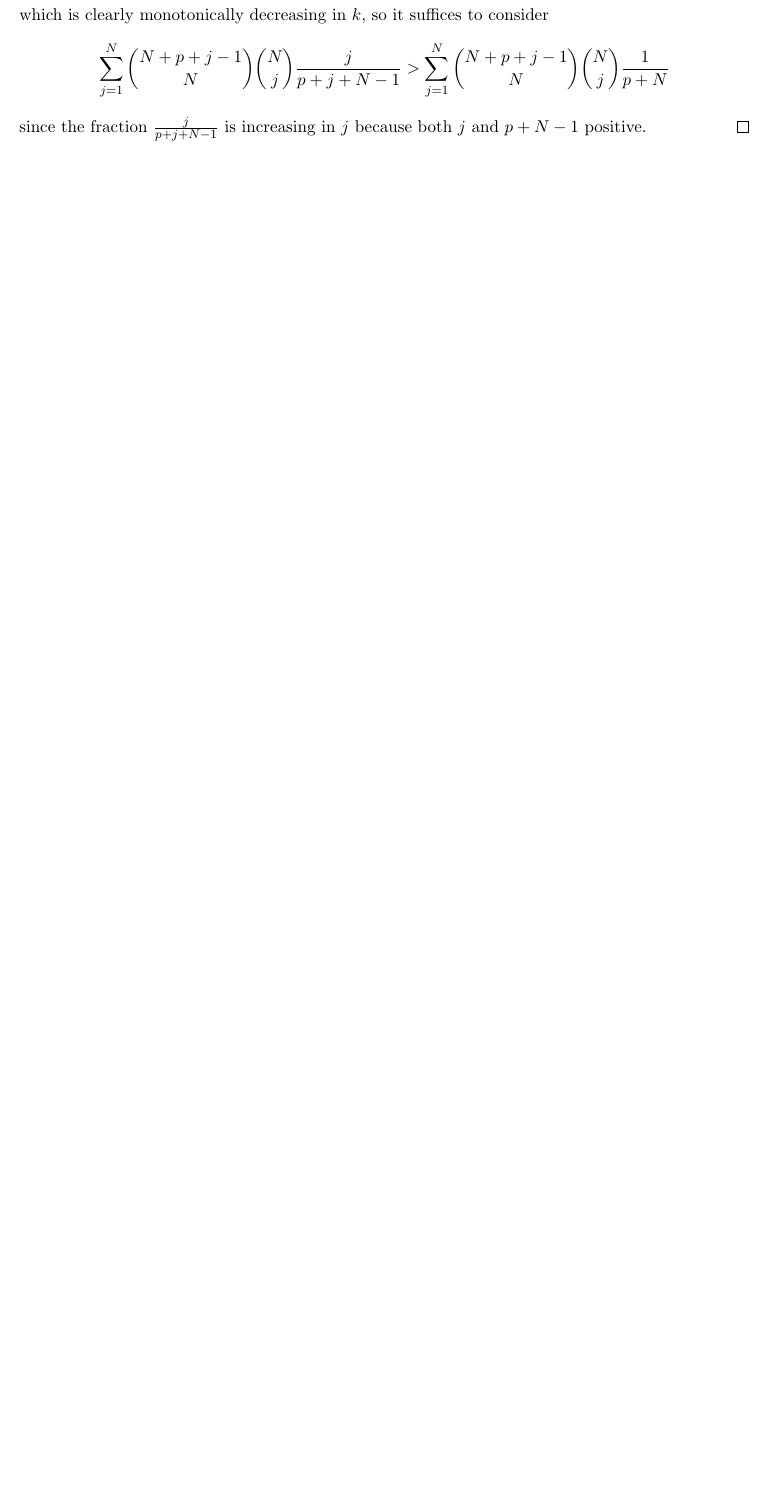
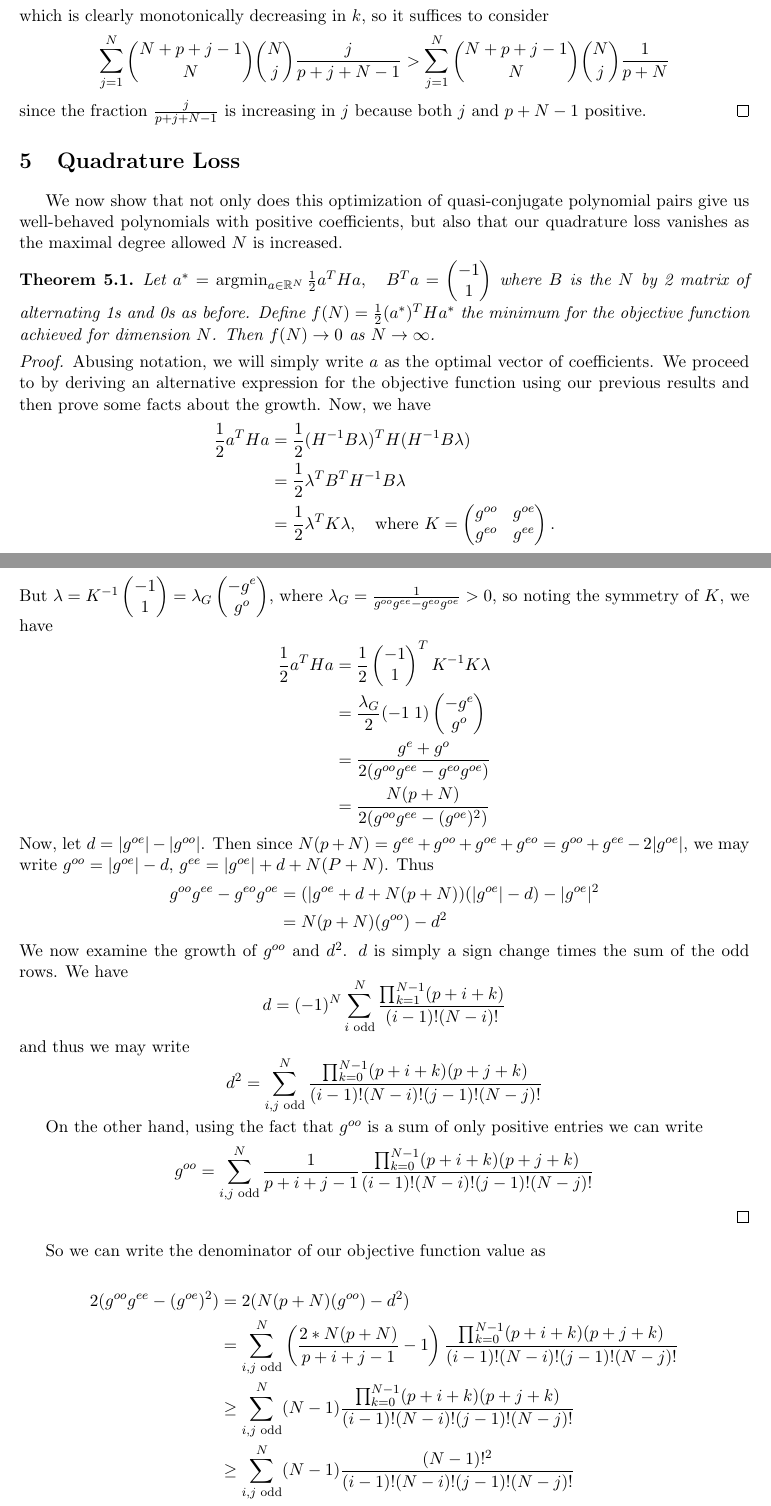
Before and after one commit to tommymtang/quasiconjugate-filters, a LaTeX document (hilbert-matrices-properties-applications/generalized-hilbert-matrices-applications.tex): part of page 9 of 9 before the commit and two parts of pages 9 and 10 of 10 after it, the two joined at a grey line, cut so that both start at the same text, the shorter picture padded with empty space. Compiled offline with pdfLaTeX.

Commit message:
proof finishings

```diff
--- a/hilbert-matrices-properties-applications/generalized-hilbert-matrices-applications.tex
+++ b/hilbert-matrices-properties-applications/generalized-hilbert-matrices-applications.tex
@@ -315,4 +319,66 @@ k \dbinom{N-1+p+k}{N}\dbinom{N}{k} &= N \dbinom{N-1+p+k}{N}\dbinom{N-1}{k-1} \\
 \sum_{j=1}^N \dbinom{N+p+j-1}{N} \dbinom{N}{j} \frac{j}{p+j+N-1} > \sum_{j=1}^N \dbinom{N+p+j-1}{N} \dbinom{N}{j}\frac{1}{p+N}
 \end{align*} since the fraction $\frac{j}{p+j+N-1}$ is increasing in $j$ because both $j$ and $p+N-1$ positive.
 \end{proof}
+
+\section{Quadrature Loss}
+We now show that not only does this optimization of quasi-conjugate polynomial pairs give us well-behaved polynomials with positive coefficients, but also that our quadrature loss vanishes as the maximal degree allowed $N$ is increased.
+
+\begin{thm}
+Let $a^* = \argmin_{a\in\mathbb{R}^N} \frac{1}{2} a^T H a, \quad B^Ta = \begin{pmatrix} -1 \\ 1 \end{pmatrix}$ where $B$ is the $N$ by 2 matrix of alternating 1s and 0s as before. Define $f(N) = \frac{1}{2}(a^*)^T H a^*$ the minimum for the objective function achieved for dimension $N$. Then $f(N) \to 0$ as $N\to \infty$.
+\end{thm}
+\begin{proof}
+Abusing notation, we will simply write $a$ as the optimal vector of coefficients. We proceed to by deriving an alternative expression for the objective function using our previous results and then prove some facts about the growth. Now, we have
+\begin{align*}
+\frac{1}{2}a^T Ha &= \frac{1}{2}(H^{-1}B \lambda)^TH(H^{-1}B \lambda) \\
+&= \frac{1}{2} \lambda^T B^T H^{-1}B \lambda \\
+&= \frac{1}{2} \lambda^T K\lambda, \quad \text{where } K= \begin{pmatrix} g^{oo} & g^{oe} \\
+g^{eo} & g^{ee} \end{pmatrix}.
+\end{align*} But $\lambda = K^{-1} \begin{pmatrix} -1 \\ 1 \end{pmatrix} = \lambda_G \begin{pmatrix} -g^e \\ g^o \end{pmatrix}$, where $\lambda_G = \frac{1}{g^{oo} g^{ee} - g^{eo}g^{oe}} >0$, so noting the symmetry of $K$, we have
+\begin{align*}
+\frac{1}{2} a^T Ha &= \frac{1}{2}\begin{pmatrix} -1 \\ 1\end{pmatrix} ^T K^{-1} K \lambda \\
+&= \frac{\lambda_G}{2}(-1 \; 1) \begin{pmatrix} -g^e \\ g^o \end{pmatrix}\\
+&= \frac{g^e + g^o}{2(g^{oo} g^{ee} - g^{eo}g^{oe})}\\
+&= \frac{N(p+N)}{2(g^{oo}g^{ee} - (g^{oe})^2)}
+\end{align*}
+Now, let $d=|g^{oe}| - |g^{oo}|$. Then since $N(p+N) = g^{ee} + g^{oo} + g^{oe} + g^{eo} = g^{oo}+g^{ee} - 2|g^{oe}|$, we may write $g^{oo} = |g^{oe}|-d$, $g^{ee} = |g^{oe}| + d + N(P+N)$. Thus
+\begin{align*}
+g^{oo} g^{ee} - g^{eo}g^{oe} &=  (|g^{oe} + d + N(p+N)) (|g^{oe}| - d) - |g^{oe}|^2 \\
+&= N(p+N)(g^{oo}) - d^2
+\end{align*}
+We now examine the growth of $g^{oo}$ and $d^2$. $d$ is simply a sign change times the sum of the odd rows. We have
+\[d = (-1)^N \sum_{i \text{ odd}}^N \frac{\prod_{k=1}^{N-1} (p+i+k)}{(i-1)!(N-i)!} \]
+and thus we may write
+\[d^2 = \sum_{i,j \text{ odd}}^N
+\frac{\prod_{k=0}^{N-1} (p+i+k)(p+j+k)}{(i-1)! (N-i)! (j-1)! (N-j)!} \]
+
+On the other hand, using the fact that $g^{oo}$ is a sum of only positive entries we can write
+\[g^{oo} = \sum_{i,j \text{ odd}}^N \frac{1}{p+i+j-1} \frac{\prod_{k=0}^{N-1} (p+i+k)(p+j+k)}{(i-1)! (N-i)! (j-1)! (N-j)!}\]
+\end{proof} So we can write the denominator of our objective function value as
+
+\begin{align*} 2(g^{oo} g^{ee}-(g^{oe})^2) &= 2(N(p+N)(g^{oo}) - d^2)\\ &= \sum_{i,j \text{ odd}}^N \left( \frac{2*N(p+N)}{p+i+j-1} - 1\right) \frac{\prod_{k=0}^{N-1} (p+i+k)(p+j+k)}{(i-1)! (N-i)! (j-1)! (N-j)!} \\
+& \ge \sum_{i,j \text{ odd}}^N (N-1) \frac{\prod_{k=0}^{N-1} (p+i+k)(p+j+k)}{(i-1)! (N-i)! (j-1)! (N-j)!}\\
+&\ge \sum_{i,j \text{ odd}}^N (N-1) \frac{(N-1)!^2}{(i-1)! (N-i)! (j-1)! (N-j)!} \\
+&= \sum_{i,j \text{ odd}}^N (N-1) \dbinom{N-1}{i-1} \dbinom{N-j}{j-1} \end{align*}
+ which clearly grows at least as large as $O(N^3)$. Since our numerator grows like $O(N^2)$, we are done.
+
+% thus begins a LONNG COMMENT
+
+\begin{comment} Note that $N-i + i-1 = N-1$, so at least one of them must be less than $N/2$. Thus $\frac{(N-1)!}{(N-i)!(i-1)!} \ge 2^{\min(N-i,i-1)}$. Now, for any positive $i,p$,
+\begin{align*}
+\prod_{k=0}^{N-1} p+i+k & \ge (N-1)! \\
+& >= (i-1)!(N-i)!
+\end{align*} and thus our lower bound from our last inequality is greater than
+\begin{align*}
+\sum_{i,j \text{ odd}}^N N-1 = \frac{N^3-N^2}{4}
+\end{align*} which grows like $N^3$
+
+Now, consider $A(i,j) = \frac{\prod_{k=0}^{N-1} (p+i+k)(p+j+k)}{(i-1)! (N-i)! (j-1)! (N-j)!}$. For $i<N$,
+\begin{align*}
+A(i+1,j) &= \frac{\prod_{k=0}^{N-1} (p+i+k+1)(p+j+k)}{(i)! (N-i-1)! (j-1)! (N-j)!}\\
+&= \frac{(N-i)(p+N+i)}{i(p+i)}\frac{\prod_{k=0}^{N-1} (p+i+k)(p+j+k)}{(i-1)! (N-i)! (j-1)! (N-j)!}\\
+&=\frac{(N-i)(p+N+i)}{i(p+i)} A(i,j)
+\end{align*}\end{comment}
+% thus ends a LONNG COMMENT
+
+
 \end{document}
```
Also changed, not shown: hilbert-matrices-properties-applications/generalized-hilbert-matrices-applications.pdf, hilbert-matrices-properties-applications/generalized-hilbert-matrices-applications.tex (10 more changed lines), 4 other files.
